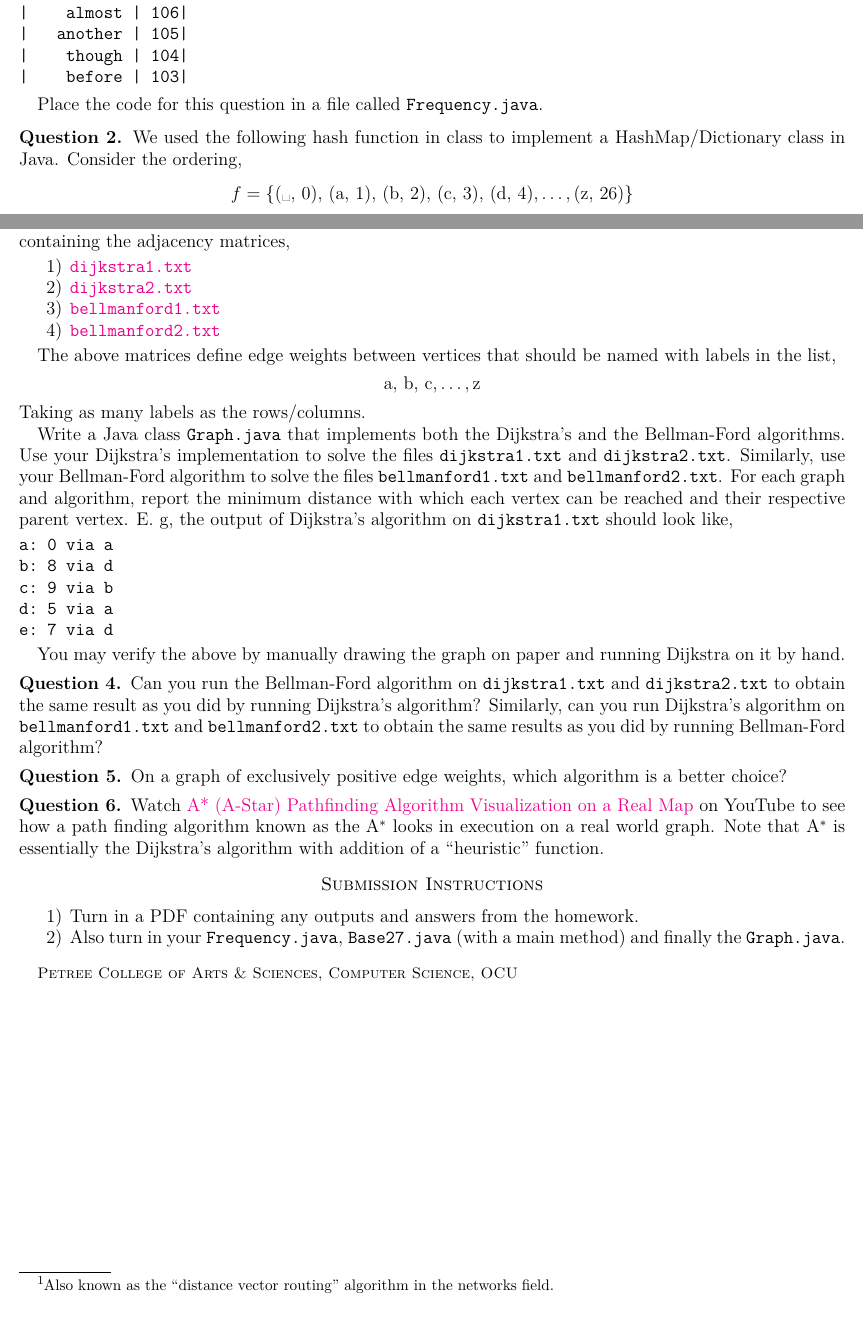
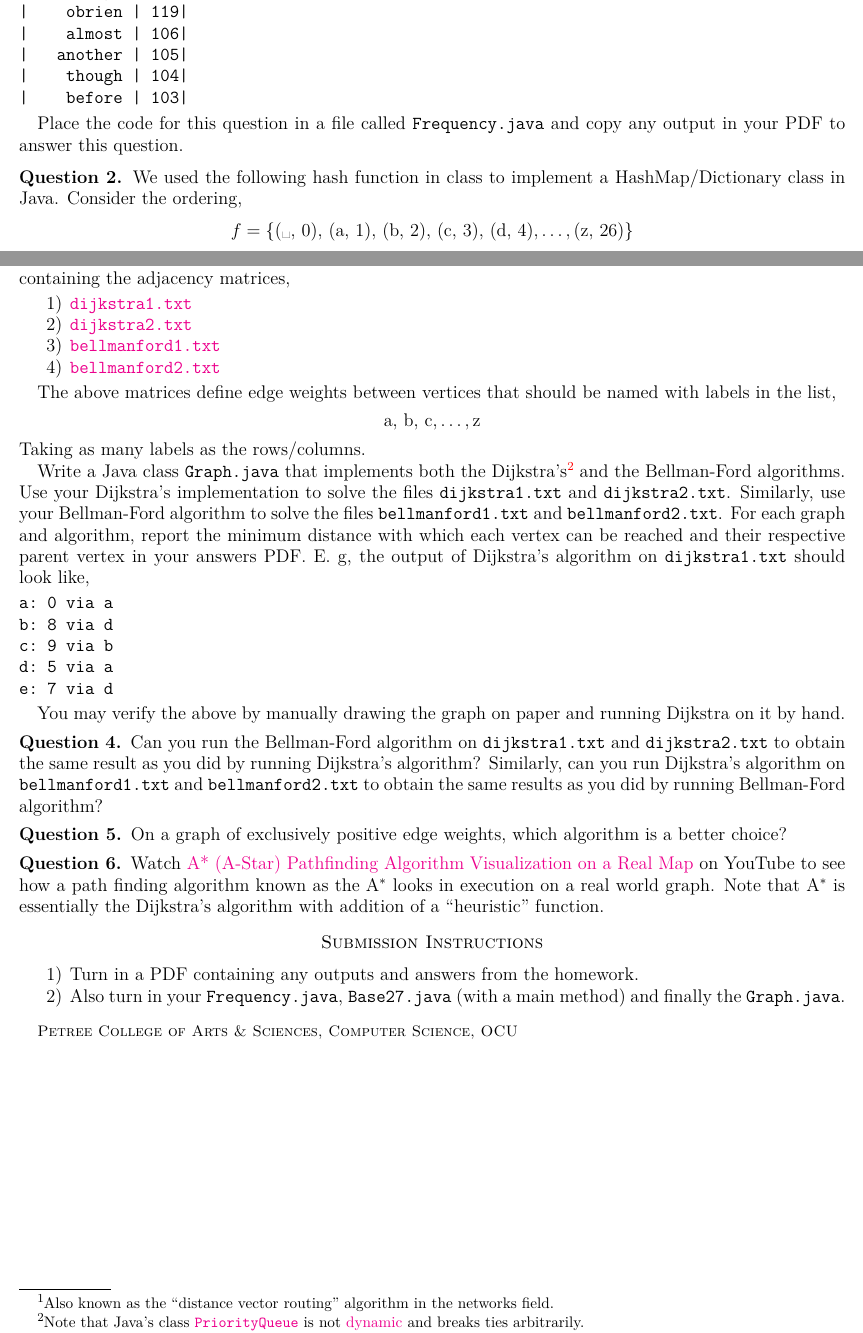
Before and after one commit to simurgh9/simurgh9.github.io, a LaTeX problem sheet (raw/share/ds/hw6.tex): two parts of pages 1 and 2 of 2, joined at a grey line, cut at the place of the change. The pictures show the PDF file raw/share/ds/hw6.pdf that the author committed with the source.

Commit message:
dsp hw5 ds edit hw6

```diff
--- a/raw/share/ds/hw6.tex
+++ b/raw/share/ds/hw6.tex
@@ -33,7 +33,9 @@ example, a sample output for the George Orwell's controversial novel
 |    before | 103|
 \end{verbatim}
 
-Place the code for this question in a file called \texttt{Frequency.java}.
+Place the code for this question in a file called
+\texttt{Frequency.java} and copy any output in your PDF to answer this
+question.
 
 \question We used the following hash function in class to implement a
 HashMap/Dictionary class in Java. Consider the ordering,
@@ -96,14 +98,17 @@ named with labels in the list,
 Taking as many labels as the rows/columns.
 
 Write a Java class \texttt{Graph.java} that implements both the
-Dijkstra's and the Bellman-Ford algorithms. Use your Dijkstra's
-implementation to solve the files \texttt{dijkstra1.txt} and
-\texttt{dijkstra2.txt}. Similarly, use your Bellman-Ford algorithm to
-solve the files \texttt{bellmanford1.txt} and
-\texttt{bellmanford2.txt}. For each graph and algorithm, report the
-minimum distance with which each vertex can be reached and their
-respective parent vertex. E. g, the output of Dijkstra's algorithm on
-\texttt{dijkstra1.txt} should look like,
+Dijkstra's\footnote{Note that Java's class
+  \href{https://docs.oracle.com/javase/8/docs/api/java/util/PriorityQueue.html}{\texttt{PriorityQueue}}
+  is not \href{https://stackoverflow.com/q/2288241/12035739}{dynamic}
+  and breaks ties arbitrarily.} and the Bellman-Ford algorithms. Use
+your Dijkstra's implementation to solve the files
+\texttt{dijkstra1.txt} and \texttt{dijkstra2.txt}. Similarly, use your
+Bellman-Ford algorithm to solve the files \texttt{bellmanford1.txt}
+and \texttt{bellmanford2.txt}. For each graph and algorithm, report
+the minimum distance with which each vertex can be reached and their
+respective parent vertex in your answers PDF. E. g, the output of
+Dijkstra's algorithm on \texttt{dijkstra1.txt} should look like,
 
 \begin{verbatim}
 a: 0 via a
@@ -135 +146,5 @@ Dijkstra's algorithm with addition of a ``heuristic'' function.
+    \texttt{Graph.java}.
+\end{enumerate}
+
+
 \end{document}
```
Also changed, not shown: raw/share/ds/hw6.pdf, raw/share/dsp/hw5.pdf (added), raw/share/ds/hw6.tex (6 more changed lines).
